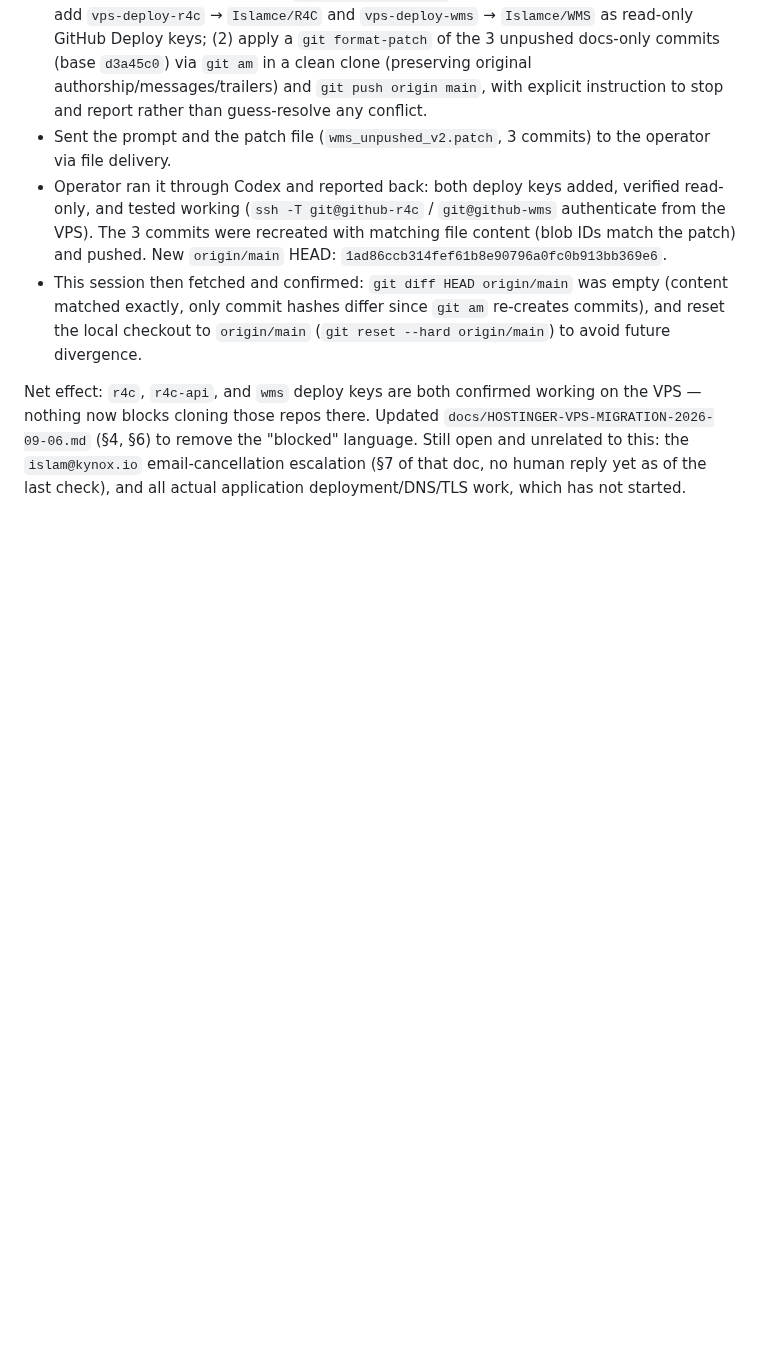
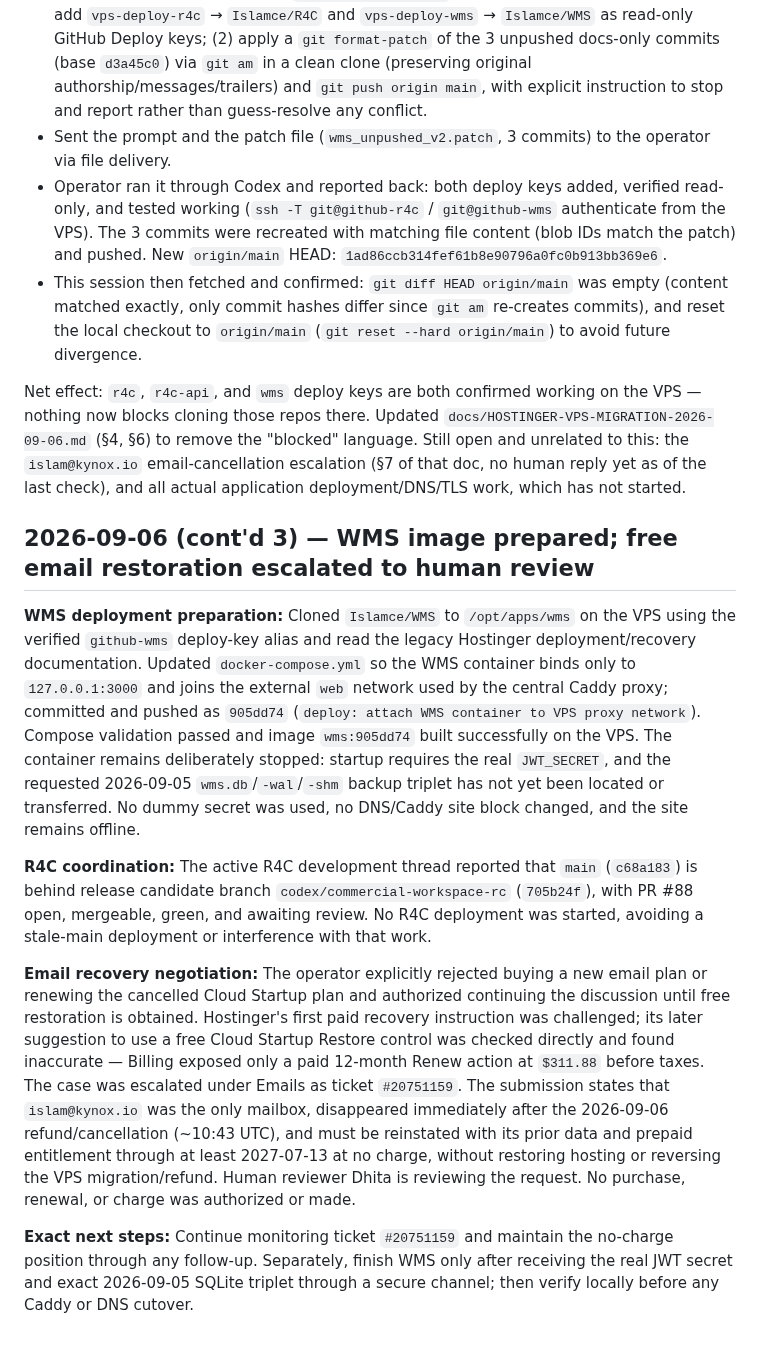
Before and after one commit to Islamce/WMS, a Markdown page: docs/WMS-SESSION-LOG.md, the part around the change. Drawn GitHub-style; blank space fills up the shorter version.

Commit message:
docs: record WMS preparation and free email escalation

```diff
--- a/docs/WMS-SESSION-LOG.md
+++ b/docs/WMS-SESSION-LOG.md
@@ -1495,3 +1495,13 @@ This session's git-proxy access excludes `Islamce/WMS` (push attempts returned `
 - This session then fetched and confirmed: `git diff HEAD origin/main` was empty (content matched exactly, only commit hashes differ since `git am` re-creates commits), and reset the local checkout to `origin/main` (`git reset --hard origin/main`) to avoid future divergence.
 
 Net effect: `r4c`, `r4c-api`, and `wms` deploy keys are both confirmed working on the VPS — nothing now blocks cloning those repos there. Updated `docs/HOSTINGER-VPS-MIGRATION-2026-09-06.md` (§4, §6) to remove the "blocked" language. Still open and unrelated to this: the `islam@kynox.io` email-cancellation escalation (§7 of that doc, no human reply yet as of the last check), and all actual application deployment/DNS/TLS work, which has not started.
+
+## 2026-09-06 (cont'd 3) — WMS image prepared; free email restoration escalated to human review
+
+**WMS deployment preparation:** Cloned `Islamce/WMS` to `/opt/apps/wms` on the VPS using the verified `github-wms` deploy-key alias and read the legacy Hostinger deployment/recovery documentation. Updated `docker-compose.yml` so the WMS container binds only to `127.0.0.1:3000` and joins the external `web` network used by the central Caddy proxy; committed and pushed as `905dd74` (`deploy: attach WMS container to VPS proxy network`). Compose validation passed and image `wms:905dd74` built successfully on the VPS. The container remains deliberately stopped: startup requires the real `JWT_SECRET`, and the requested 2026-09-05 `wms.db`/`-wal`/`-shm` backup triplet has not yet been located or transferred. No dummy secret was used, no DNS/Caddy site block changed, and the site remains offline.
+
+**R4C coordination:** The active R4C development thread reported that `main` (`c68a183`) is behind release candidate branch `codex/commercial-workspace-rc` (`705b24f`), with PR #88 open, mergeable, green, and awaiting review. No R4C deployment was started, avoiding a stale-main deployment or interference with that work.
+
+**Email recovery negotiation:** The operator explicitly rejected buying a new email plan or renewing the cancelled Cloud Startup plan and authorized continuing the discussion until free restoration is obtained. Hostinger's first paid recovery instruction was challenged; its later suggestion to use a free Cloud Startup Restore control was checked directly and found inaccurate — Billing exposed only a paid 12-month Renew action at `$311.88` before taxes. The case was escalated under Emails as ticket `#20751159`. The submission states that `islam@kynox.io` was the only mailbox, disappeared immediately after the 2026-09-06 refund/cancellation (~10:43 UTC), and must be reinstated with its prior data and prepaid entitlement through at least 2027-07-13 at no charge, without restoring hosting or reversing the VPS migration/refund. Human reviewer Dhita is reviewing the request. No purchase, renewal, or charge was authorized or made.
+
+**Exact next steps:** Continue monitoring ticket `#20751159` and maintain the no-charge position through any follow-up. Separately, finish WMS only after receiving the real JWT secret and exact 2026-09-05 SQLite triplet through a secure channel; then verify locally before any Caddy or DNS cutover.
```
Also changed, not shown: docs/HOSTINGER-VPS-MIGRATION-2026-09-06.md (+8 -6 lines).
